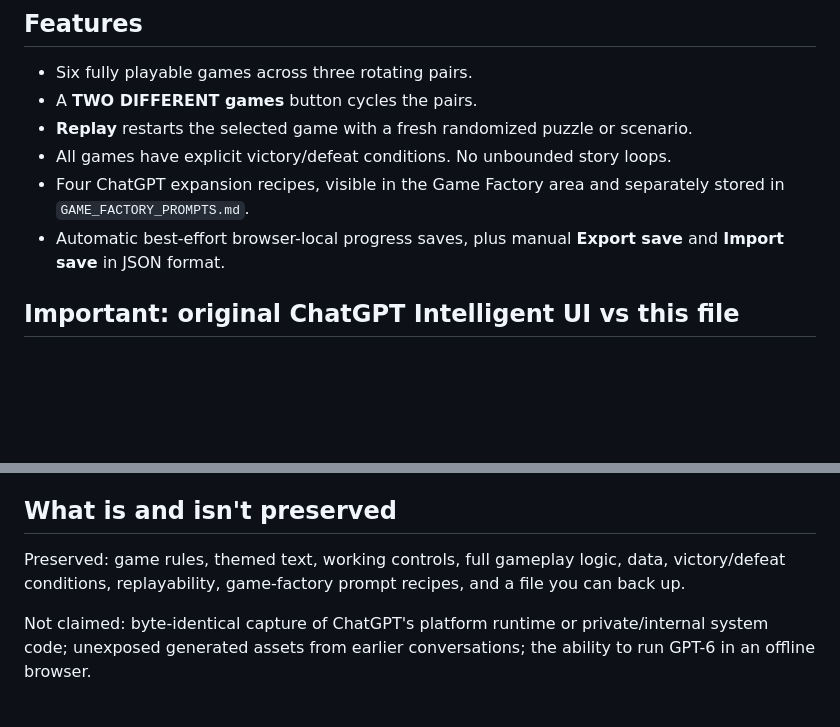
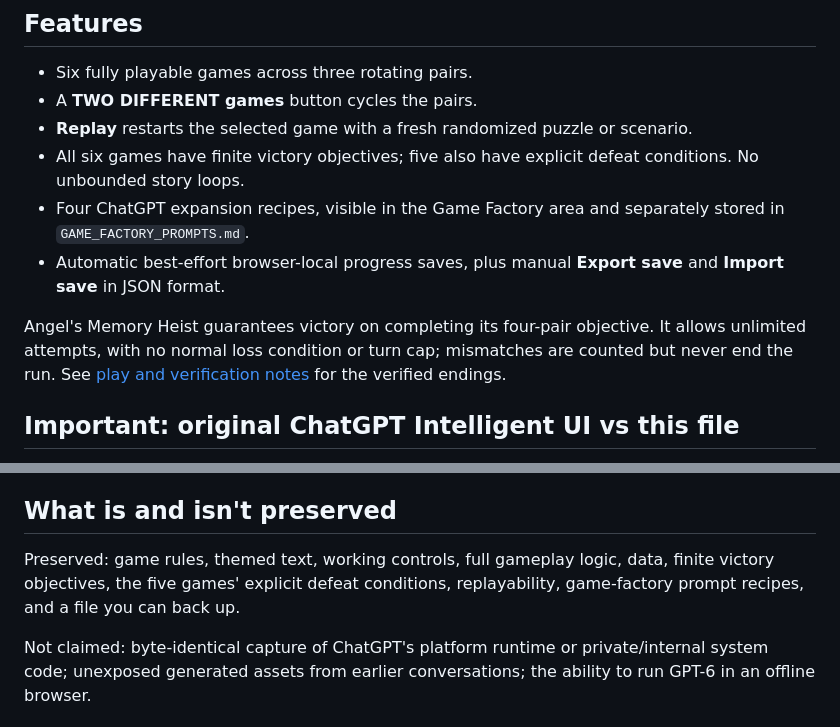
Before and after one commit to vgamer1991studios-oss/VGamer1991-Boredom-Arcade, a Markdown page: README.md, 2 parts joined by grey strips. GitHub-like rendering; blank space fills up the shorter version.

```diff
--- a/README.md
+++ b/README.md
@@ -13,9 +13,11 @@ The entire HTML, CSS and JavaScript source is included *inside `index.html`*. Us
 - Six fully playable games across three rotating pairs.
 - A **TWO DIFFERENT games** button cycles the pairs.
 - **Replay** restarts the selected game with a fresh randomized puzzle or scenario.
-- All games have explicit victory/defeat conditions. No unbounded story loops.
+- All six games have finite victory objectives; five also have explicit defeat conditions. No unbounded story loops.
 - Four ChatGPT expansion recipes, visible in the Game Factory area and separately stored in `GAME_FACTORY_PROMPTS.md`.
 - Automatic best-effort browser-local progress saves, plus manual **Export save** and **Import save** in JSON format.
+
+Angel's Memory Heist guarantees victory on completing its four-pair objective. It allows unlimited attempts, with no normal loss condition or turn cap; mismatches are counted but never end the run. See [play and verification notes](PLAY_AND_VERIFICATION.md) for the verified endings.
 
 ## Important: original ChatGPT Intelligent UI vs this file
 
@@ -46,7 +48,7 @@ Ask ChatGPT to create new playable games via a Game Factory prompt. To keep them
 
 ## What is and isn't preserved
 
-Preserved: game rules, themed text, working controls, full gameplay logic, data, victory/defeat conditions, replayability, game-factory prompt recipes, and a file you can back up.
+Preserved: game rules, themed text, working controls, full gameplay logic, data, finite victory objectives, the five games' explicit defeat conditions, replayability, game-factory prompt recipes, and a file you can back up.
 
 Not claimed: byte-identical capture of ChatGPT's platform runtime or private/internal system code; unexposed generated assets from earlier conversations; the ability to run GPT-6 in an offline browser.
 
```
Also changed, not shown: PLAY_AND_VERIFICATION.md (+1 -1 lines), REBUILD_RECIPE.md (+3 -2 lines).
